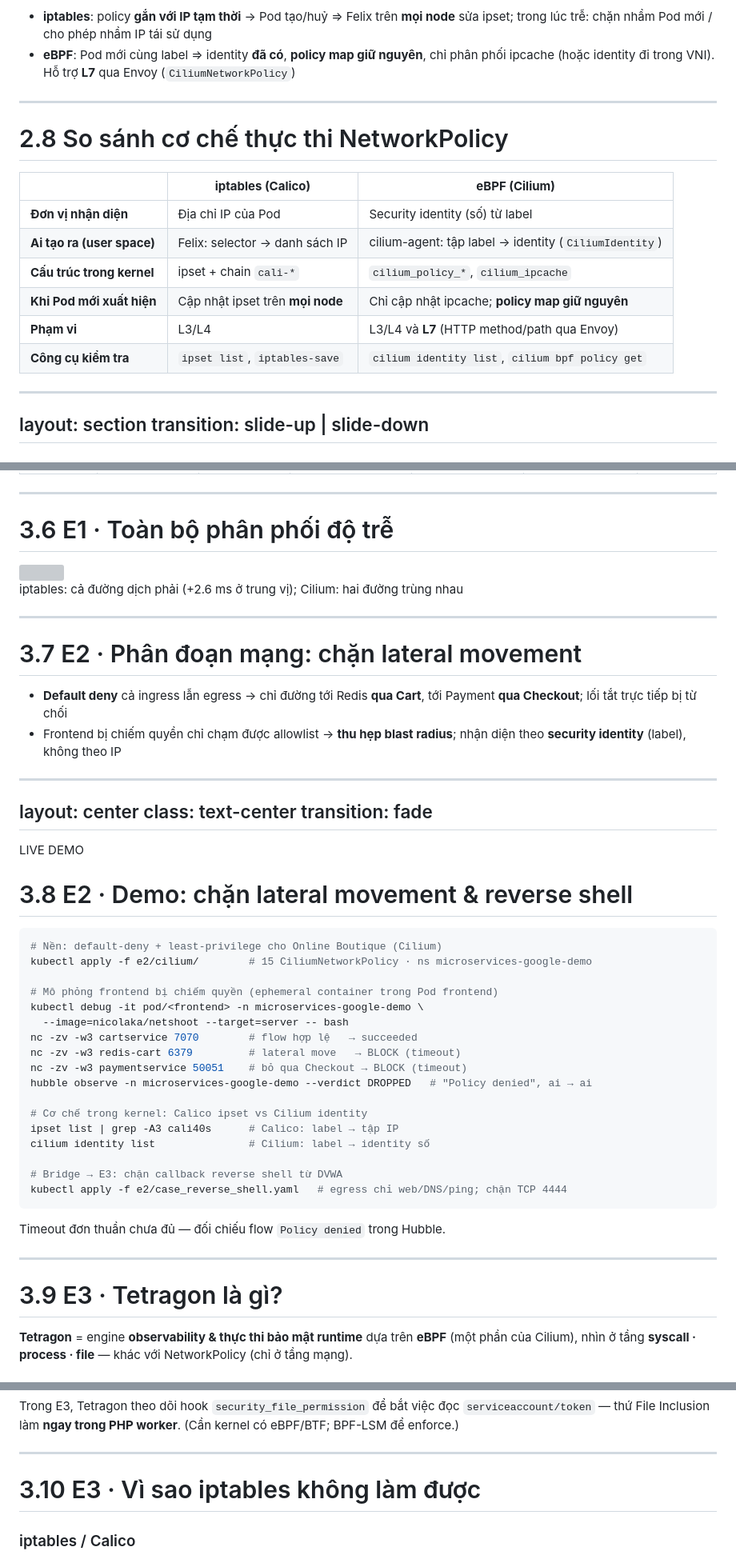
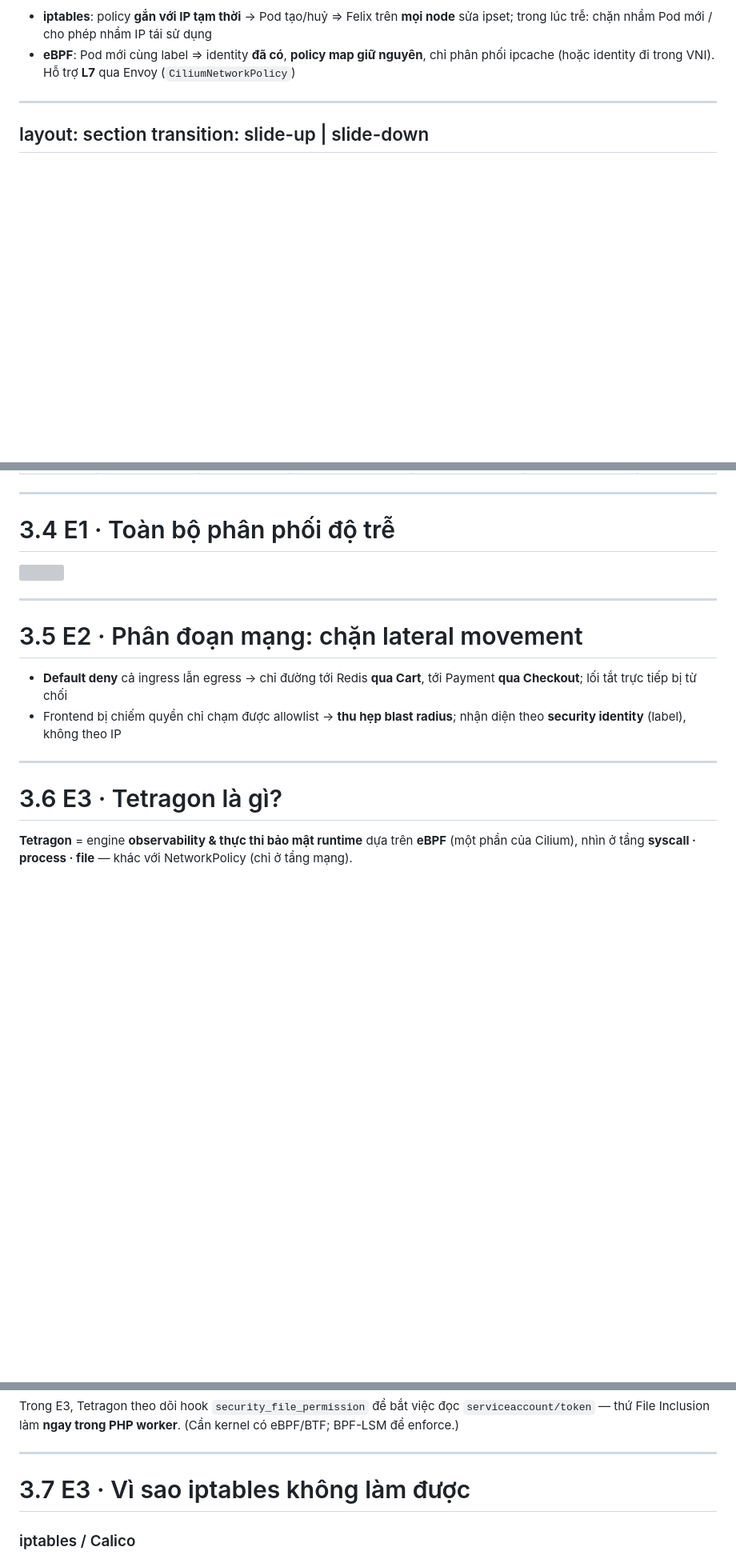
Before and after one commit to UITProjects/it2003-cilium-ebpf-project, a Markdown page: presentation/slides.md, 3 parts joined by grey strips. Shown at 80% size. GitHub-like rendering; blank space fills up the shorter version; grey boxes are pictures that could not be loaded.

Commit message:
Trim slides: drop demo slides, E1 conclusion cues, and slides 2.8/3.2/3.4
Co-Authored-By: Claude Opus 5.5 <noreply@anthropic.com>

````diff
--- a/presentation/slides.md
+++ b/presentation/slides.md
@@ -288,19 +288,6 @@ Packet chỉ mang **IP**, không mang **label** → mọi hiện thực đều p
 </div>
 
 ---
-
-# 2.8 So sánh cơ chế thực thi NetworkPolicy
-
-| | **iptables (Calico)** | **eBPF (Cilium)** |
-|---|---|---|
-| **Đơn vị nhận diện** | Địa chỉ IP của Pod | Security identity (số) từ label |
-| **Ai tạo ra (user space)** | Felix: selector → danh sách IP | cilium-agent: tập label → identity (`CiliumIdentity`) |
-| **Cấu trúc trong kernel** | ipset + chain `cali-*` | `cilium_policy_*`, `cilium_ipcache` |
-| **Khi Pod mới xuất hiện** | <span v-mark.orange="1">Cập nhật ipset trên **mọi node**</span> | <span v-mark.green="2">Chỉ cập nhật ipcache; **policy map giữ nguyên**</span> |
-| **Phạm vi** | L3/L4 | L3/L4 và **L7** (HTTP method/path qua Envoy) |
-| **Công cụ kiểm tra** | `ipset list`, `iptables-save` | `cilium identity list`, `cilium bpf policy get` |
-
----
 layout: section
 transition: slide-up | slide-down
 ---
@@ -402,19 +352,13 @@ iptables duyệt `KUBE-SERVICES` tuần tự → độ trễ **tăng theo N**; C
 
 ---
 
-# 3.6 E1 · Toàn bộ phân phối độ trễ
+# 3.4 E1 · Toàn bộ phân phối độ trễ
 
 <img src="/e1-cdf.png" class="w-full" v-motion :initial="{ y: 40, opacity: 0 }" :enter="{ y: 0, opacity: 1, transition: { duration: 600 } }" />
 
-<div v-click class="text-center mt-2">
-
-<span class="hl">iptables: cả đường dịch phải (+2.6 ms ở trung vị); Cilium: hai đường trùng nhau</span>
-
-</div>
-
 ---
 
-# 3.7 E2 · Phân đoạn mạng: chặn lateral movement
+# 3.5 E2 · Phân đoạn mạng: chặn lateral movement
 
 <PolicySegment />
 
@@ -428,44 +372,8 @@ iptables duyệt `KUBE-SERVICES` tuần tự → độ trễ **tăng theo N**; C
 </div>
 
 ---
-layout: center
-class: text-center
-transition: fade
----
 
-<span class="demo-badge" v-motion :initial="{ scale: 0.4, opacity: 0 }" :enter="{ scale: 1, opacity: 1, transition: { type: 'spring', stiffness: 260, damping: 14 } }">LIVE DEMO</span>
-
-# 3.8 E2 · Demo: chặn lateral movement & reverse shell
-
-<div class="text-left inline-block small mt-4">
-
-```bash
-# Nền: default-deny + least-privilege cho Online Boutique (Cilium)
-kubectl apply -f e2/cilium/        # 15 CiliumNetworkPolicy · ns microservices-google-demo
-
-# Mô phỏng frontend bị chiếm quyền (ephemeral container trong Pod frontend)
-kubectl debug -it pod/<frontend> -n microservices-google-demo \
-  --image=nicolaka/netshoot --target=server -- bash
-nc -zv -w3 cartservice 7070        # flow hợp lệ   → succeeded
-nc -zv -w3 redis-cart 6379         # lateral move   → BLOCK (timeout)
-nc -zv -w3 paymentservice 50051    # bỏ qua Checkout → BLOCK (timeout)
-hubble observe -n microservices-google-demo --verdict DROPPED   # "Policy denied", ai → ai
-
-# Cơ chế trong kernel: Calico ipset vs Cilium identity
-ipset list | grep -A3 cali40s      # Calico: label → tập IP
-cilium identity list               # Cilium: label → identity số
-
-# Bridge → E3: chặn callback reverse shell từ DVWA
-kubectl apply -f e2/case_reverse_shell.yaml   # egress chỉ web/DNS/ping; chặn TCP 4444
-```
-
-<div class="tiny muted mt-1">Timeout đơn thuần chưa đủ — đối chiếu flow <code>Policy denied</code> trong Hubble.</div>
-
-</div>
-
----
-
-# 3.9 E3 · Tetragon là gì?
+# 3.6 E3 · Tetragon là gì?
 
 <div class="small mb-2">
 
@@ -500,7 +408,7 @@ Trong E3, Tetragon theo dõi hook <span class="hl">`security_file_permission`</s
 
 ---
 
-# 3.10 E3 · Vì sao iptables không làm được
+# 3.7 E3 · Vì sao iptables không làm được
 
 <div class="cmp small mt-2">
 <div class="card ipt">
````
Also changed, not shown: other parts of presentation/slides.md (+4 -68 lines).
